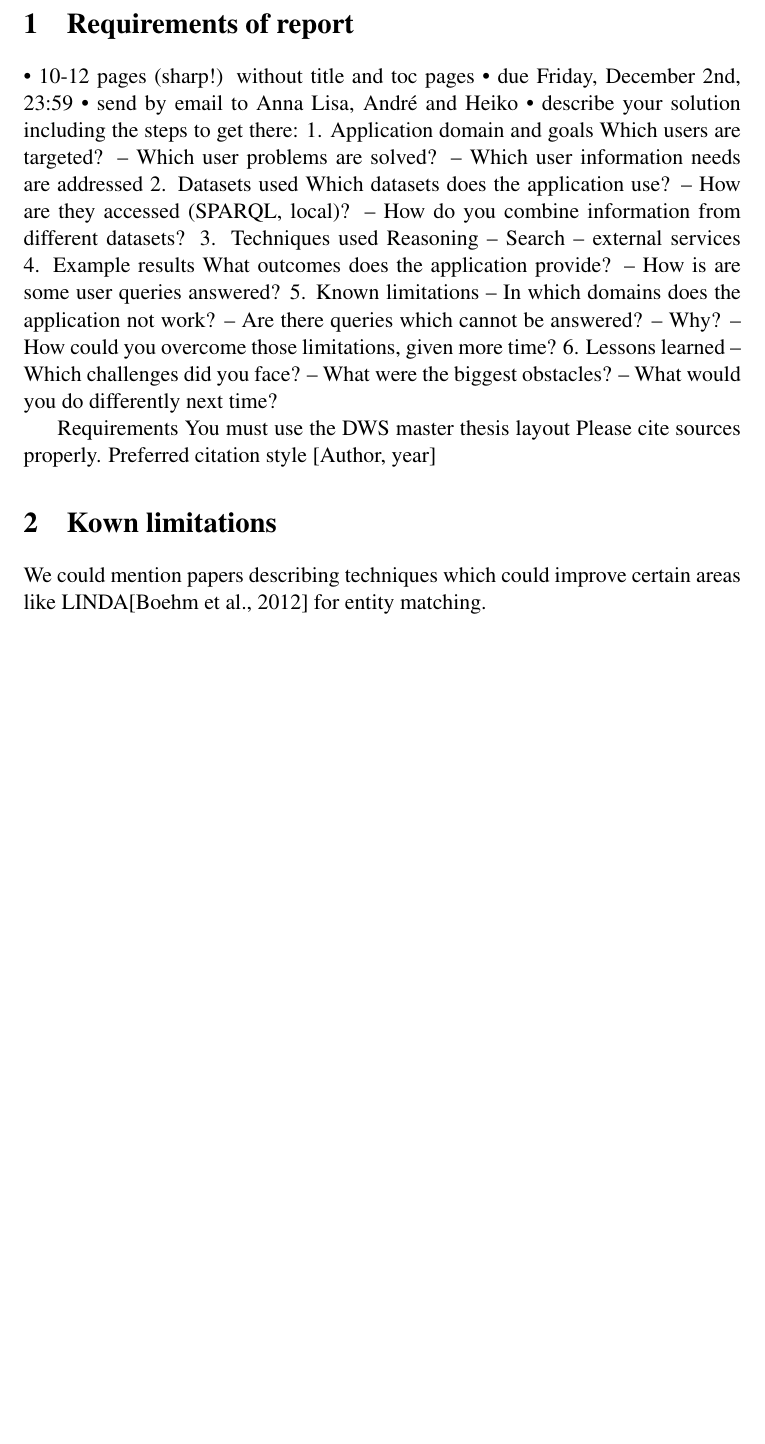
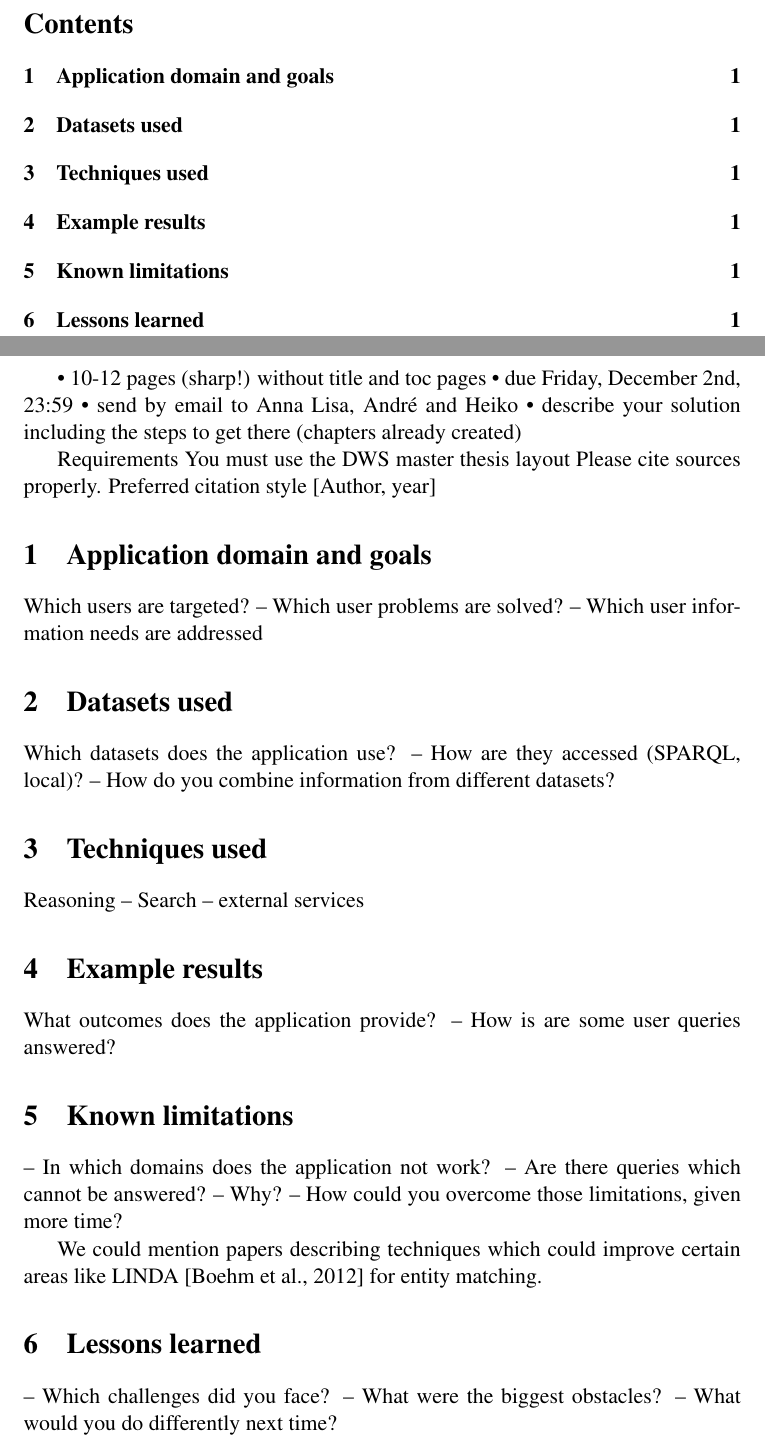
Before and after one commit to ofrendo/SemanticWebTechnologies, a LaTeX document (ProjectReport/SWTProjectReport.tex): part of page 2 of 3 before the commit and two parts of pages 2 and 3 of 4 after it, the two joined at a grey line, cut at the place of the change, the shorter picture padded with empty space. Compiled offline with pdfLaTeX.

Commit message:
Report and bib structured

```diff
--- a/ProjectReport/SWTProjectReport.tex
+++ b/ProjectReport/SWTProjectReport.tex
@@ -107,34 +107,39 @@
 % okay, start new numbering ... here is where it really starts
 \pagenumbering{arabic}
 
-\section{Requirements of report}
 • 10-12 pages (sharp!) without title and toc pages
 • due Friday, December 2nd, 23:59
 • send by email to Anna Lisa, André and Heiko
-• describe your solution including the steps to get there:
-1. Application domain and goals
-Which users are targeted? – Which user problems are solved? – Which user information needs are addressed
-2. Datasets used
- Which datasets does the application use? – How are they accessed (SPARQL, local)? – How do you combine information from different datasets?
-3. Techniques used
-Reasoning – Search – external services
-4. Example results
- What outcomes does the application provide? – How is are some user queries answered?
-5. Known limitations
-– In which domains does the application not work? – Are there queries which cannot be answered? – Why? – How could you overcome those limitations, given more time?
-6. Lessons learned
-– Which challenges did you face? – What were the biggest obstacles? – What would you do differently next time?
+• describe your solution including the steps to get there (chapters already created)
 
 Requirements
 You must use the DWS master thesis layout
 Please cite sources properly. Preferred citation style [Author, year]
 
+
+
+\section{Application domain and goals}
+Which users are targeted? – Which user problems are solved? – Which user information needs are addressed
+
+\section{Datasets used}
+Which datasets does the application use? – How are they accessed (SPARQL, local)? – How do you combine information from different datasets?
+
+\section{Techniques used}
+Reasoning – Search – external services
+
+\section{Example results}
+What outcomes does the application provide? – How is are some user queries answered?
+
+
+\section{Known limitations}
+– In which domains does the application not work? – Are there queries which cannot be answered? – Why? – How could you overcome those limitations, given more time?
+
+We could mention papers describing techniques which could improve certain areas like LINDA \cite{boehm_linda:_2012} for entity matching.
+
+\section{Lessons learned}
+– Which challenges did you face? – What were the biggest obstacles? – What would you do differently next time?
+
 %References
 %Add own references in .bib file
-
-
-\section{Kown limitations}
-We could mention papers describing techniques which could improve certain areas like LINDA\cite{boehm_linda:_2012} for entity matching.
-
 \pagebreak
 \bibliographystyle{apalike}
```
Also changed, not shown: ProjectReport/SWTReport_Sascha.bib (renamed from ProjectReport/SWTReport.bib), ProjectReport/SWTProjectReport.tex (9 more changed lines), 1 other file.
